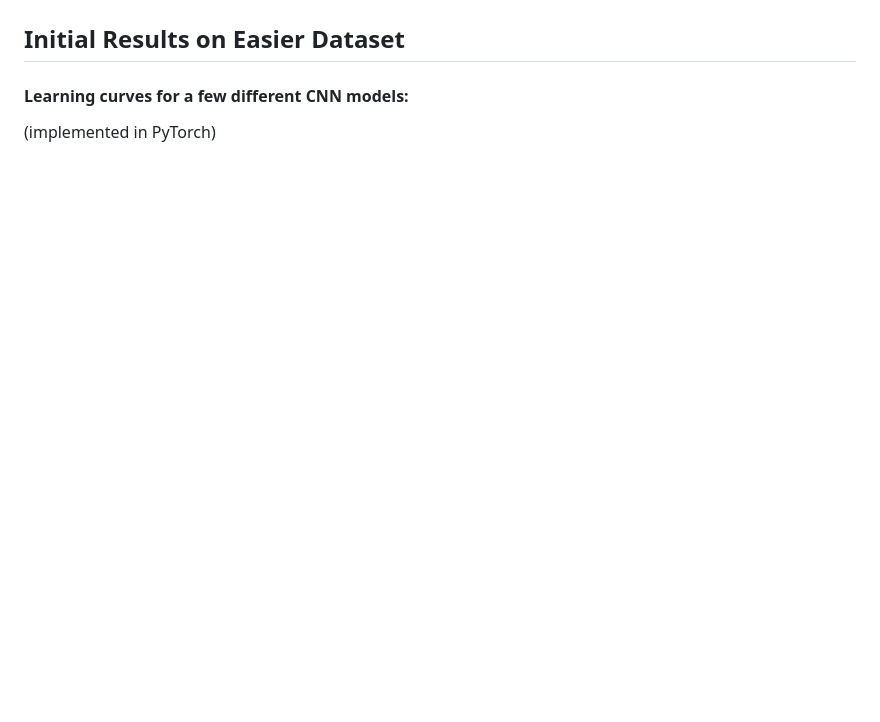
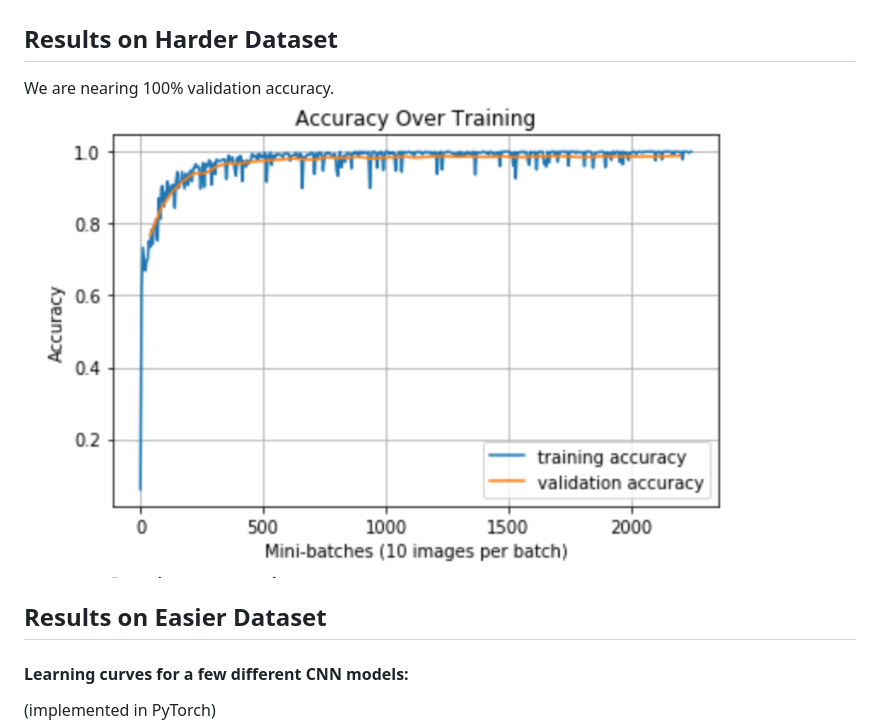
Before and after one commit to samryan18/chess-ray-vision, a Markdown page: README.md, the part around the change. GitHub-like rendering; pictures changed too: assets/results.png (added); blank space fills up the shorter version.

```diff
--- a/README.md
+++ b/README.md
@@ -50,7 +50,12 @@ $ preprocess --verbose --glob_path="path_to_images/*.jpeg" --dest_path="./prepro
 Queen's Gambit :)
 <img src="./assets/queens_gambit.png" alt="Queens Gambit" width="65%" />
 
-## Initial Results on Easier Dataset
+## Results on Harder Dataset
+We are nearing 100% validation accuracy.
+<img src="./assets/results.png" alt="Learning Curves" width="90%" />
+
+
+## Results on Easier Dataset
 
 #### Learning curves for a few different CNN models:
 (implemented in PyTorch)
```
Also changed, not shown: assets/example.png (added).
